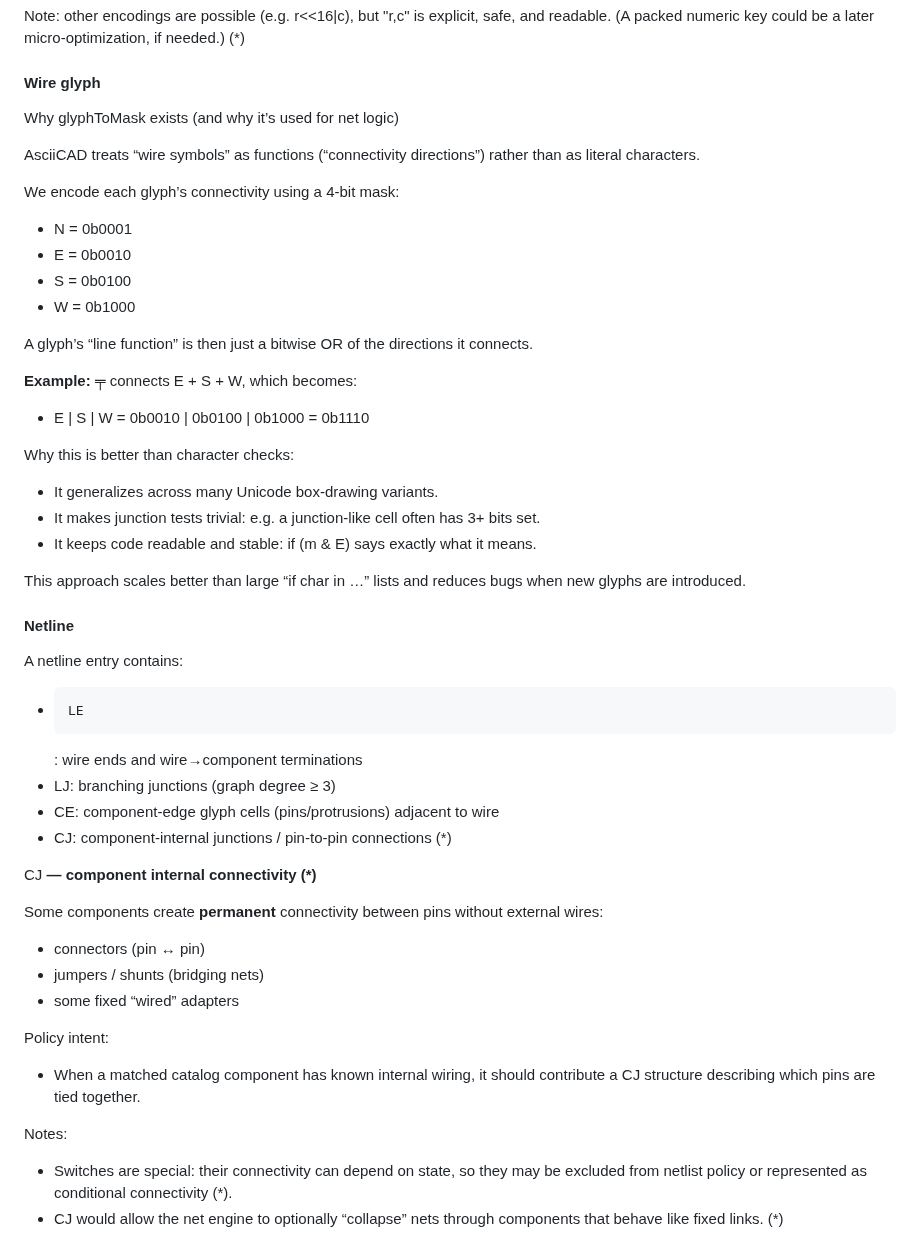
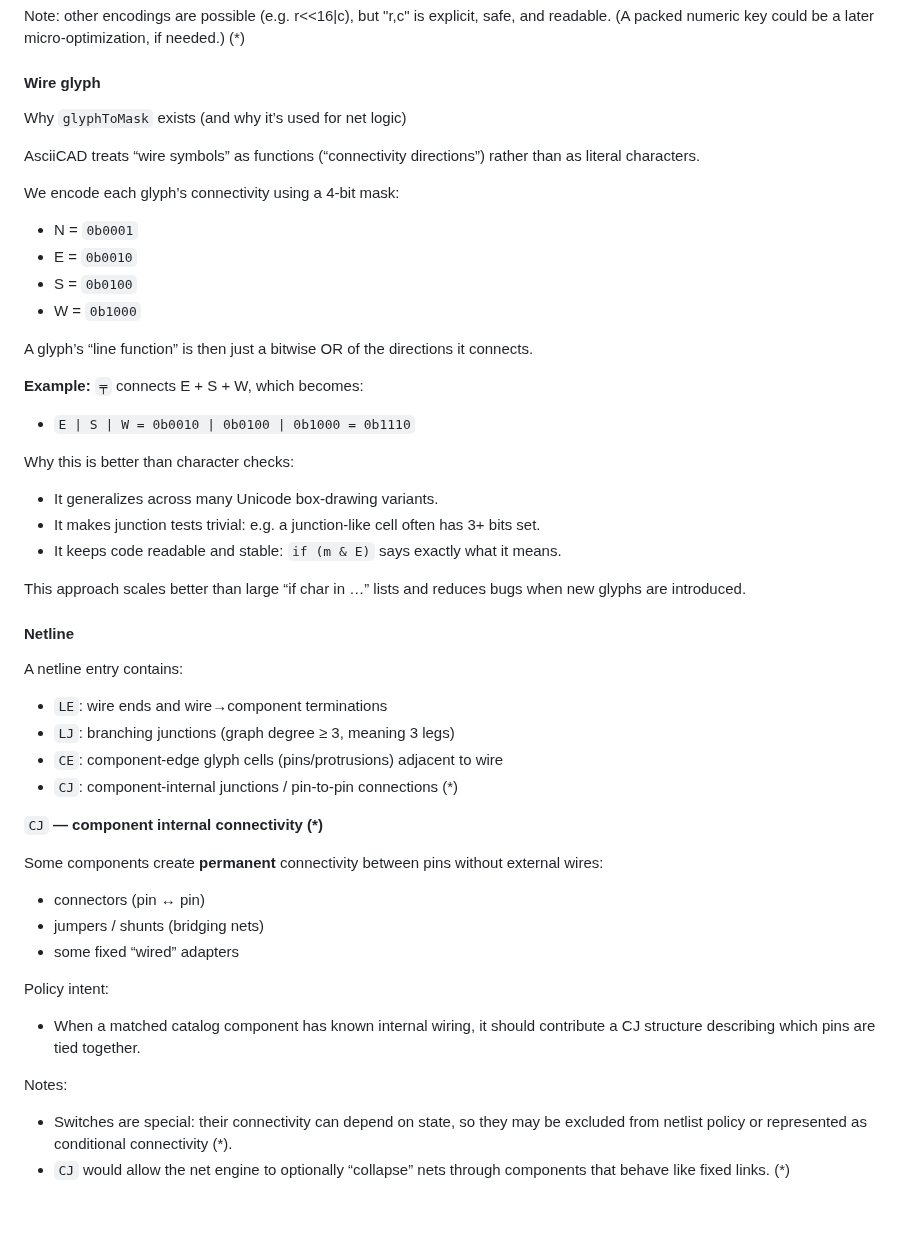
Before and after one commit to BeyondMicroControl/AsciiCAD, a Markdown page: docs/design.md, the part around the change. GitHub-like rendering; blank space fills up the shorter version.

```diff
--- a/docs/design.md
+++ b/docs/design.md
@@ -78,27 +78,27 @@ Note: other encodings are possible (e.g. r<<16|c), but "r,c" is explicit, safe,
 
 #### Wire glyph
 
-Why glyphToMask exists (and why it’s used for net logic)
+Why `glyphToMask` exists (and why it’s used for net logic)
 
 AsciiCAD treats “wire symbols” as functions (“connectivity directions”) rather than as literal characters.
 
 We encode each glyph’s connectivity using a 4-bit mask:
-- N = 0b0001
-- E = 0b0010
-- S = 0b0100
-- W = 0b1000
+- N = `0b0001`
+- E = `0b0010`
+- S = `0b0100`
+- W = `0b1000`
 
 A glyph’s “line function” is then just a bitwise OR of the directions it connects.
 
 **Example:**
-╤ connects E + S + W, which becomes:
+`╤` connects E + S + W, which becomes:
 
-- E | S | W = 0b0010 | 0b0100 | 0b1000 = 0b1110
+- `E | S | W = 0b0010 | 0b0100 | 0b1000 = 0b1110`
 
 Why this is better than character checks:
 - It generalizes across many Unicode box-drawing variants.
 - It makes junction tests trivial: e.g. a junction-like cell often has 3+ bits set.
-- It keeps code readable and stable: if (m & E) says exactly what it means.
+- It keeps code readable and stable: `if (m & E)` says exactly what it means.
 
 This approach scales better than large “if char in …” lists and reduces bugs when new glyphs are introduced.
 
@@ -106,12 +106,12 @@ This approach scales better than large “if char in …” lists and reduces bu
 #### Netline
 
 A netline entry contains:
-- <pre>LE</pre>: wire ends and wire→component terminations
-- LJ: branching junctions (graph degree ≥ 3)
-- CE: component-edge glyph cells (pins/protrusions) adjacent to wire
-- CJ: component-internal junctions / pin-to-pin connections (*)
+- `LE`: wire ends and wire→component terminations
+- `LJ`: branching junctions (graph degree ≥ 3, meaning 3 legs)
+- `CE`: component-edge glyph cells (pins/protrusions) adjacent to wire
+- `CJ`: component-internal junctions / pin-to-pin connections (*)
 
-CJ **— component internal connectivity (*)**
+`CJ` **— component internal connectivity (*)**
 
 Some components create **permanent** connectivity between pins without external wires:
 - connectors (pin ↔ pin)
@@ -123,4 +123,4 @@ Policy intent:
 
 Notes:
 - Switches are special: their connectivity can depend on state, so they may be excluded from netlist policy or represented as conditional connectivity (*).
-- CJ would allow the net engine to optionally “collapse” nets through components that behave like fixed links. (*)
+- `CJ` would allow the net engine to optionally “collapse” nets through components that behave like fixed links. (*)
```
